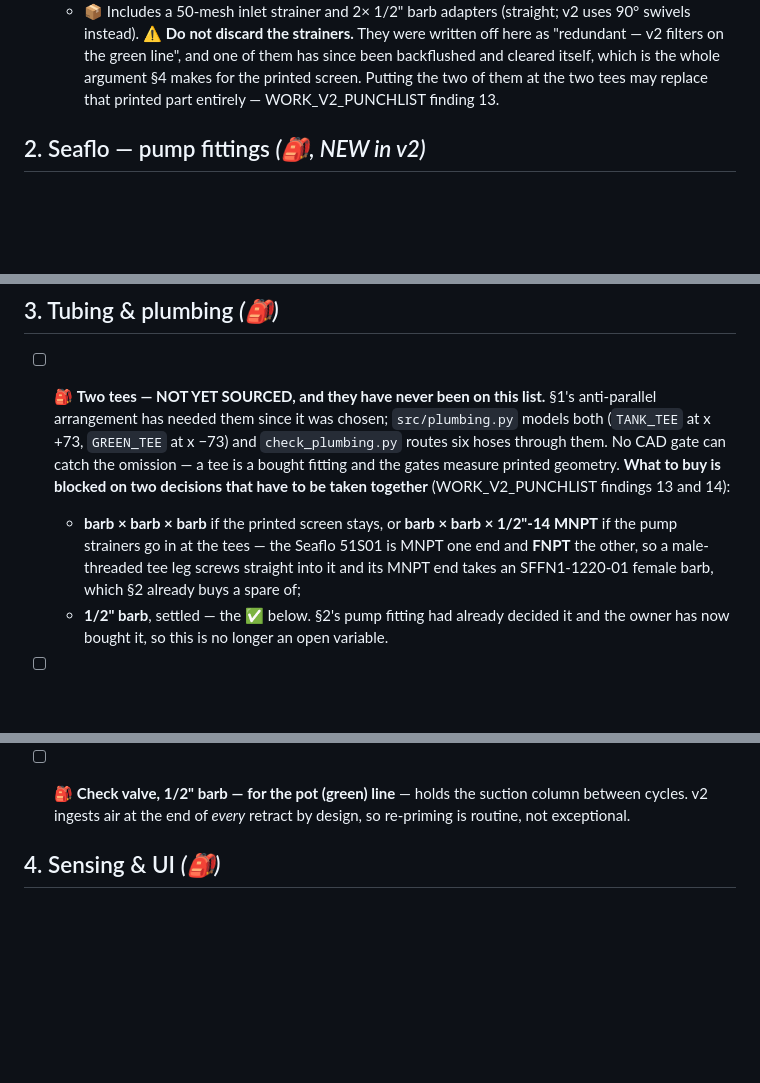
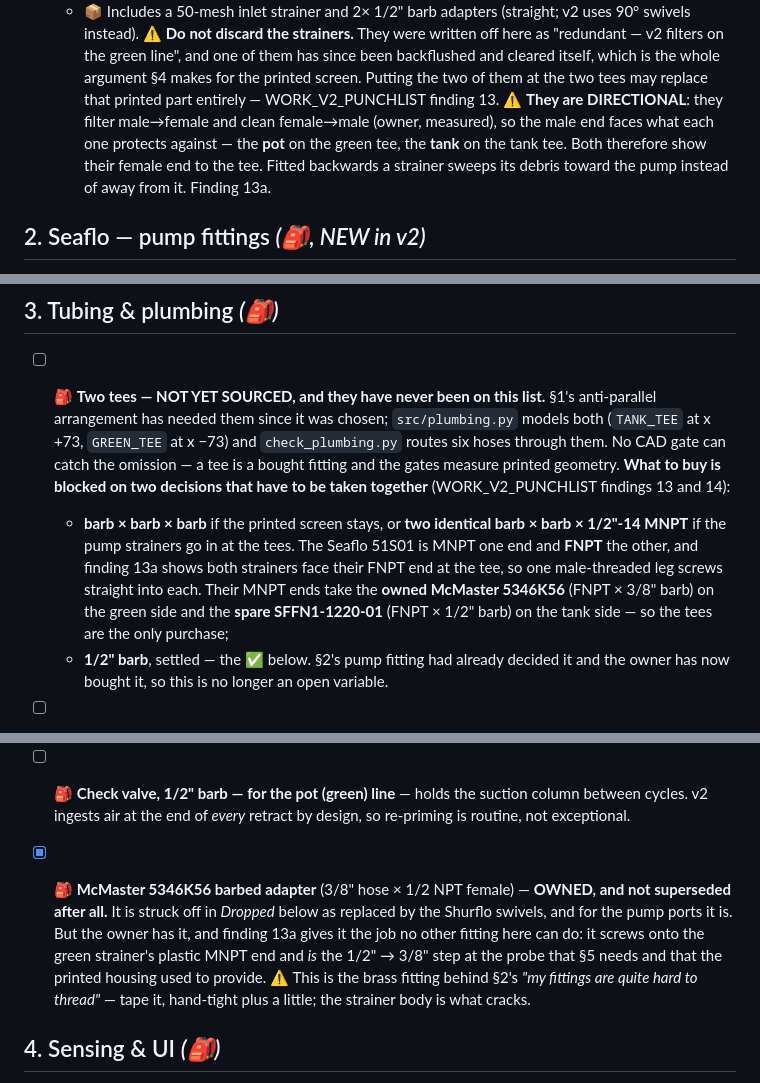
Before and after one commit to gustebeast/watering-backpack, a Markdown page: bom_consolidated.md, 3 parts joined by grey strips. GitHub-like rendering; blank space fills up the shorter version.

```diff
--- a/bom_consolidated.md
+++ b/bom_consolidated.md
@@ -33,7 +33,12 @@ bought and are on the shelf, and the reasoning is worth keeping.
     off here as "redundant — v2 filters on the green line", and one of them has since
     been backflushed and cleared itself, which is the whole argument §4 makes for the
     printed screen. Putting the two of them at the two tees may replace that printed
-    part entirely — WORK_V2_PUNCHLIST finding 13.
+    part entirely — WORK_V2_PUNCHLIST finding 13. ⚠ **They are DIRECTIONAL**:
+    they filter male→female and clean female→male (owner, measured), so the male
+    end faces what each one protects against — the **pot** on the green tee, the
+    **tank** on the tank tee. Both therefore show their female end to the tee.
+    Fitted backwards a strainer sweeps its debris toward the pump instead of away
+    from it. Finding 13a.
 
 ## 2. Seaflo — pump fittings  *(🎒, NEW in v2)*
 
@@ -88,11 +93,13 @@ bought and are on the shelf, and the reasoning is worth keeping.
   omission — a tee is a bought fitting and the gates measure printed geometry.
   **What to buy is blocked on two decisions that have to be taken together**
   (WORK_V2_PUNCHLIST findings 13 and 14):
-  - **barb × barb × barb** if the printed screen stays, or **barb × barb ×
-    1/2"-14 MNPT** if the pump strainers go in at the tees — the Seaflo 51S01 is
-    MNPT one end and **FNPT** the other, so a male-threaded tee leg screws straight
-    into it and its MNPT end takes an SFFN1-1220-01 female barb, which §2 already
-    buys a spare of;
+  - **barb × barb × barb** if the printed screen stays, or **two identical
+    barb × barb × 1/2"-14 MNPT** if the pump strainers go in at the tees. The
+    Seaflo 51S01 is MNPT one end and **FNPT** the other, and finding 13a shows
+    both strainers face their FNPT end at the tee, so one male-threaded leg screws
+    straight into each. Their MNPT ends take the **owned McMaster 5346K56**
+    (FNPT × 3/8" barb) on the green side and the **spare SFFN1-1220-01**
+    (FNPT × 1/2" barb) on the tank side — so the tees are the only purchase;
   - **1/2" barb**, settled — the ✅ below. §2's pump fitting had already decided it
     and the owner has now bought it, so this is no longer an open variable.
 
@@ -134,6 +141,15 @@ bought and are on the shelf, and the reasoning is worth keeping.
 - [ ] 🎒 **Check valve, 1/2" barb — for the pot (green) line** — holds the suction column
   between cycles. v2 ingests air at the end of *every* retract by design, so re-priming
   is routine, not exceptional.
+
+- [x] 🎒 **McMaster 5346K56 barbed adapter** (3/8" hose × 1/2 NPT female) —
+  **OWNED, and not superseded after all.** It is struck off in *Dropped* below as
+  replaced by the Shurflo swivels, and for the pump ports it is. But the owner has
+  it, and finding 13a gives it the job no other fitting here can do: it screws onto
+  the green strainer's plastic MNPT end and *is* the 1/2" → 3/8" step at the probe
+  that §5 needs and that the printed housing used to provide. ⚠ This is the brass
+  fitting behind §2's *"my fittings are quite hard to thread"* — tape it, hand-tight
+  plus a little; the strainer body is what cracks.
 
 ## 4. Sensing & UI  *(🎒)*
 
```
Also changed, not shown: other parts of bom_consolidated.md (+4 -3 lines), DESIGN_V2.md (+13 -0 lines), WORK_V2_PUNCHLIST.md (+59 -5 lines).
